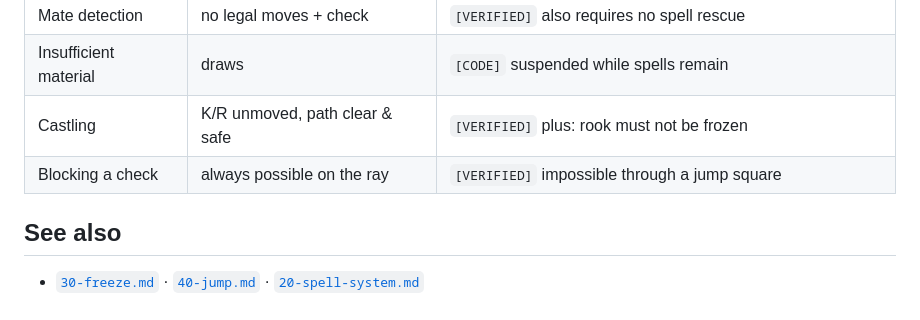
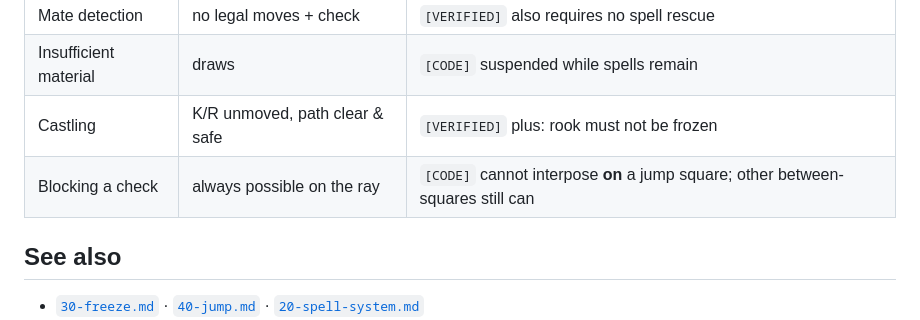
Before and after one commit to AlexCMarty/spell-chess-bot, a Markdown page: rules/50-interactions.md, the part around the change. GitHub-like rendering.

Commit message:
docs: match jump-block quick-reference to the weaker 40-jump rule
The interactions table still claimed blocking a check through a jump
square was impossible. That leftover strong claim contradicted 40-jump.md:
only landing on the jump square fails to interpose.

Co-authored-by: Cursor <cursoragent@cursor.com>

```diff
--- a/rules/50-interactions.md
+++ b/rules/50-interactions.md
@@ -234,7 +234,7 @@ Always search the opponent's replies with your own field still on the board.
 | Mate detection | no legal moves + check | `[VERIFIED]` also requires no spell rescue |
 | Insufficient material | draws | `[CODE]` suspended while spells remain |
 | Castling | K/R unmoved, path clear & safe | `[VERIFIED]` plus: rook must not be frozen |
-| Blocking a check | always possible on the ray | `[VERIFIED]` impossible through a jump square |
+| Blocking a check | always possible on the ray | `[CODE]` cannot interpose **on** a jump square; other between-squares still can |
 
 ## See also
 
```
